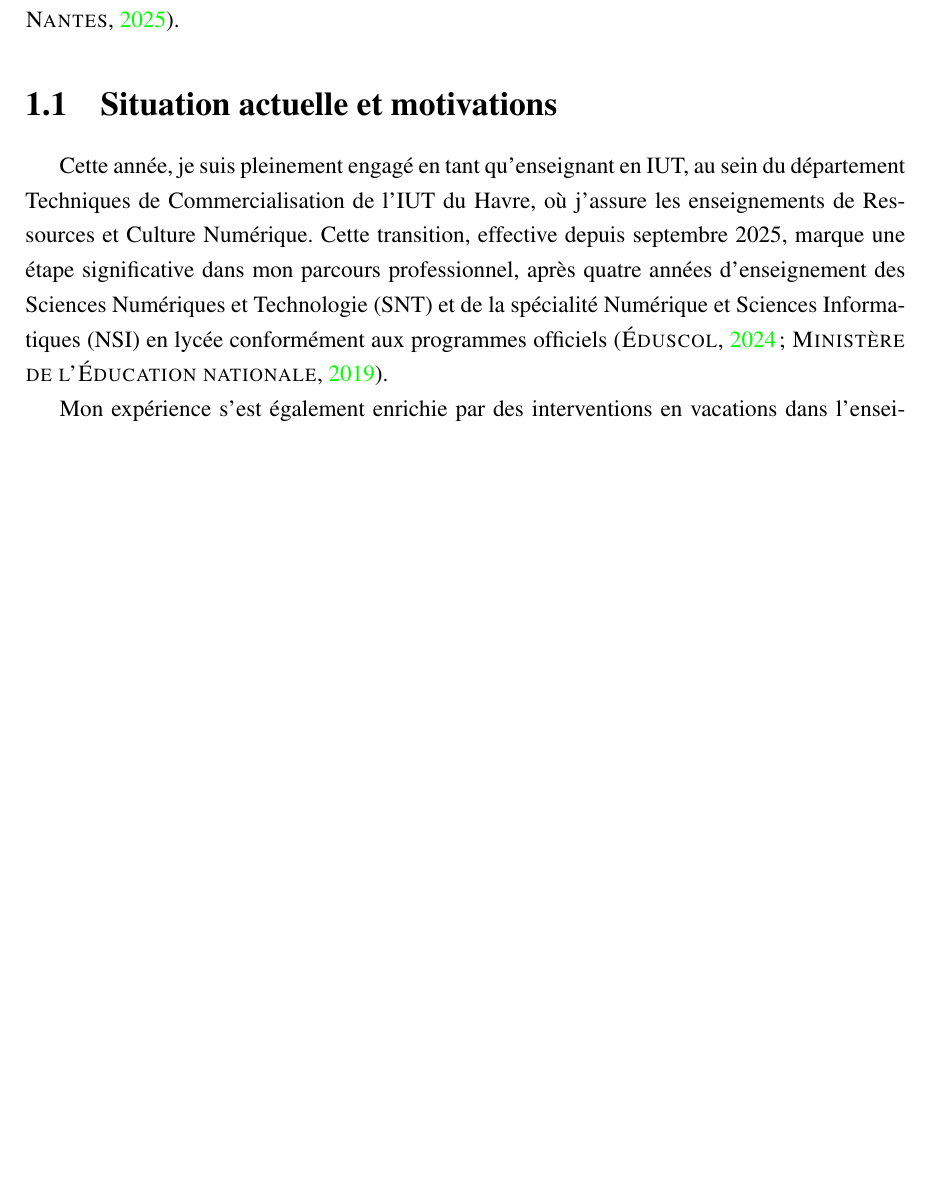
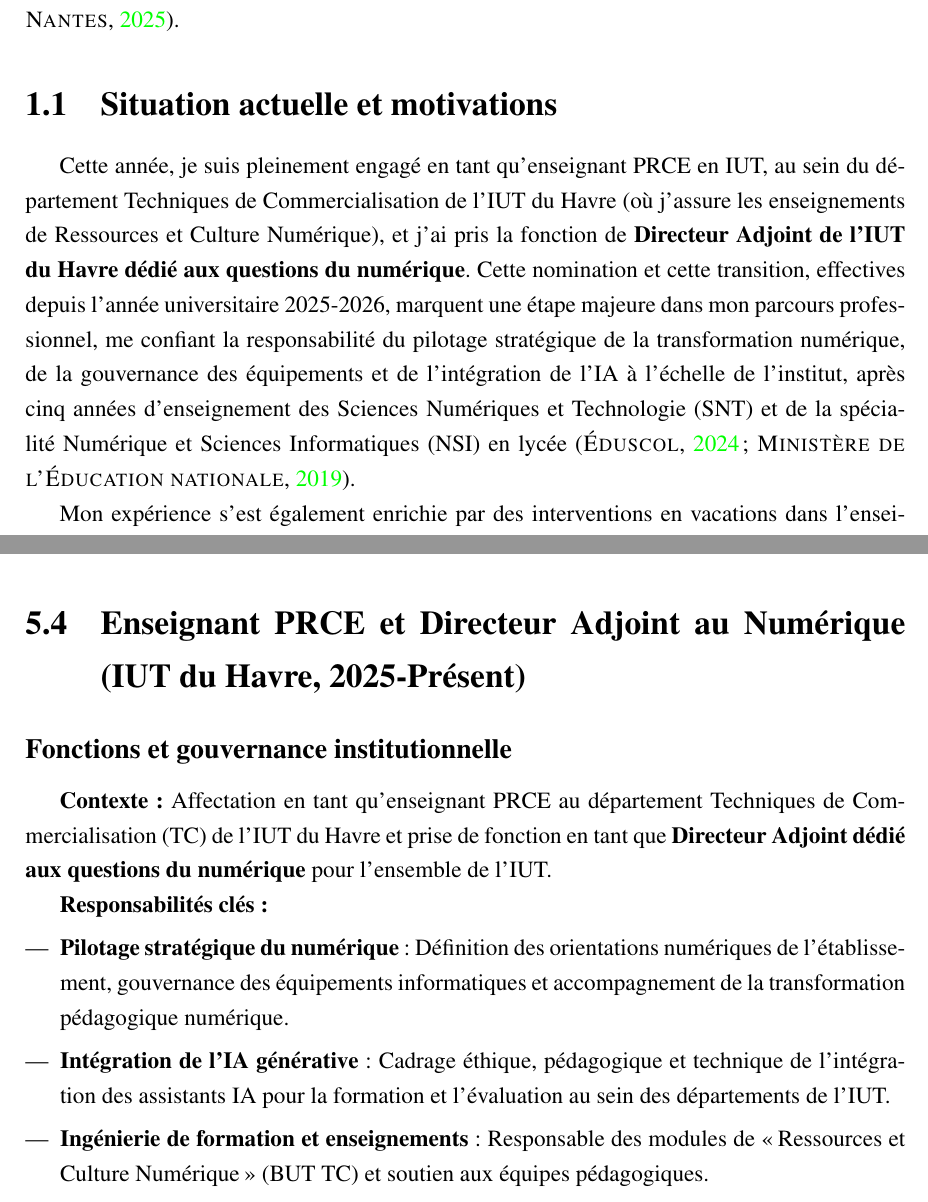
Before and after one commit to estebe2000/vae-pif, a LaTeX document (main.tex, which reads partie1/p1_chap1_introduction.tex, partie1/p1_chap5_parcours_detaille.tex): part of page 18 of 120 before the commit and two parts of pages 18 and 35 of 120 after it, the two joined at a grey line, cut so that both start at the same text, the shorter picture padded with empty space. Compiled offline with pdfLaTeX.

Commit message:
Ajout dans le manuscrit de la prise de fonction en tant que Directeur Adjoint dédié au Numérique de l'IUT du Havre

```diff
--- a/partie1/p1_chap1_introduction.tex
+++ b/partie1/p1_chap1_introduction.tex
@@ -8,7 +8,7 @@ Cette citation de Lao-Tseu résonne particulièrement avec ma démarche de Valid
 
 \section{Situation actuelle et motivations}
 
-Cette année, je suis pleinement engagé en tant qu'enseignant en IUT, au sein du département Techniques de Commercialisation de l'IUT du Havre, où j'assure les enseignements de Ressources et Culture Numérique. Cette transition, effective depuis septembre 2025, marque une étape significative dans mon parcours professionnel, après quatre années d'enseignement des Sciences Numériques et Technologie (SNT) et de la spécialité Numérique et Sciences Informatiques (NSI) en lycée conformément aux programmes officiels \parencite{eduscol_nsi,nsi_programmes}.
+Cette année, je suis pleinement engagé en tant qu'enseignant PRCE en IUT, au sein du département Techniques de Commercialisation de l'IUT du Havre (où j'assure les enseignements de Ressources et Culture Numérique), et j'ai pris la fonction de \textbf{Directeur Adjoint de l'IUT du Havre dédié aux questions du numérique}. Cette nomination et cette transition, effectives depuis l'année universitaire 2025-2026, marquent une étape majeure dans mon parcours professionnel, me confiant la responsabilité du pilotage stratégique de la transformation numérique, de la gouvernance des équipements et de l'intégration de l'IA à l'échelle de l'institut, après cinq années d'enseignement des Sciences Numériques et Technologie (SNT) et de la spécialité Numérique et Sciences Informatiques (NSI) en lycée \parencite{eduscol_nsi,nsi_programmes}.
 
 Mon expérience s'est également enrichie par des interventions en vacations dans l'enseignement supérieur, notamment en troisième année de BUT, ce qui m'a permis d'appréhender les spécificités de l'ingénierie de formation pour des publics diversifiés. Cette évolution vers l'enseignement supérieur et la formation d'adultes constitue une étape significative de mon parcours professionnel et justifie pleinement ma démarche VAE pour le Master MEEF Pratiques et Ingénierie de la Formation (PIF) \parencite{unicaen}.
 
--- a/partie1/p1_chap5_parcours_detaille.tex
+++ b/partie1/p1_chap5_parcours_detaille.tex
@@ -58,3 +58,16 @@ Mon activité d'enseignant s'articule autour de trois pôles :
     \item \textbf{Numérique} : Intégration des outils numériques (ENT, Moodle), programmation (Python) et innovation pédagogique.
     \item \textbf{Formation Continue} : Participation active aux formations académiques, groupes de travail et veille pédagogique constante.
 \end{itemize}
+
+\section{Enseignant PRCE et Directeur Adjoint au Numérique (IUT du Havre, 2025-Présent)}
+
+\subsection{Fonctions et gouvernance institutionnelle}
+
+\textbf{Contexte :} Affectation en tant qu'enseignant PRCE au département Techniques de Commercialisation (TC) de l'IUT du Havre et prise de fonction en tant que \textbf{Directeur Adjoint dédié aux questions du numérique} pour l'ensemble de l'IUT.
+
+\textbf{Responsabilités clés :}
+\begin{itemize}[leftmargin=*]
+    \item \textbf{Pilotage stratégique du numérique} : Définition des orientations numériques de l'établissement, gouvernance des équipements informatiques et accompagnement de la transformation pédagogique numérique.
+    \item \textbf{Intégration de l'IA générative} : Cadrage éthique, pédagogique et technique de l'intégration des assistants IA pour la formation et l'évaluation au sein des départements de l'IUT.
+    \item \textbf{Ingénierie de formation et enseignements} : Responsable des modules de \enquote{Ressources et Culture Numérique} (BUT TC) et soutien aux équipes pédagogiques.
+\end{itemize}
```
Also changed, not shown: partie3/p3_chap5_projet_professionnel.tex (+4 -4 lines), 5 other files.
